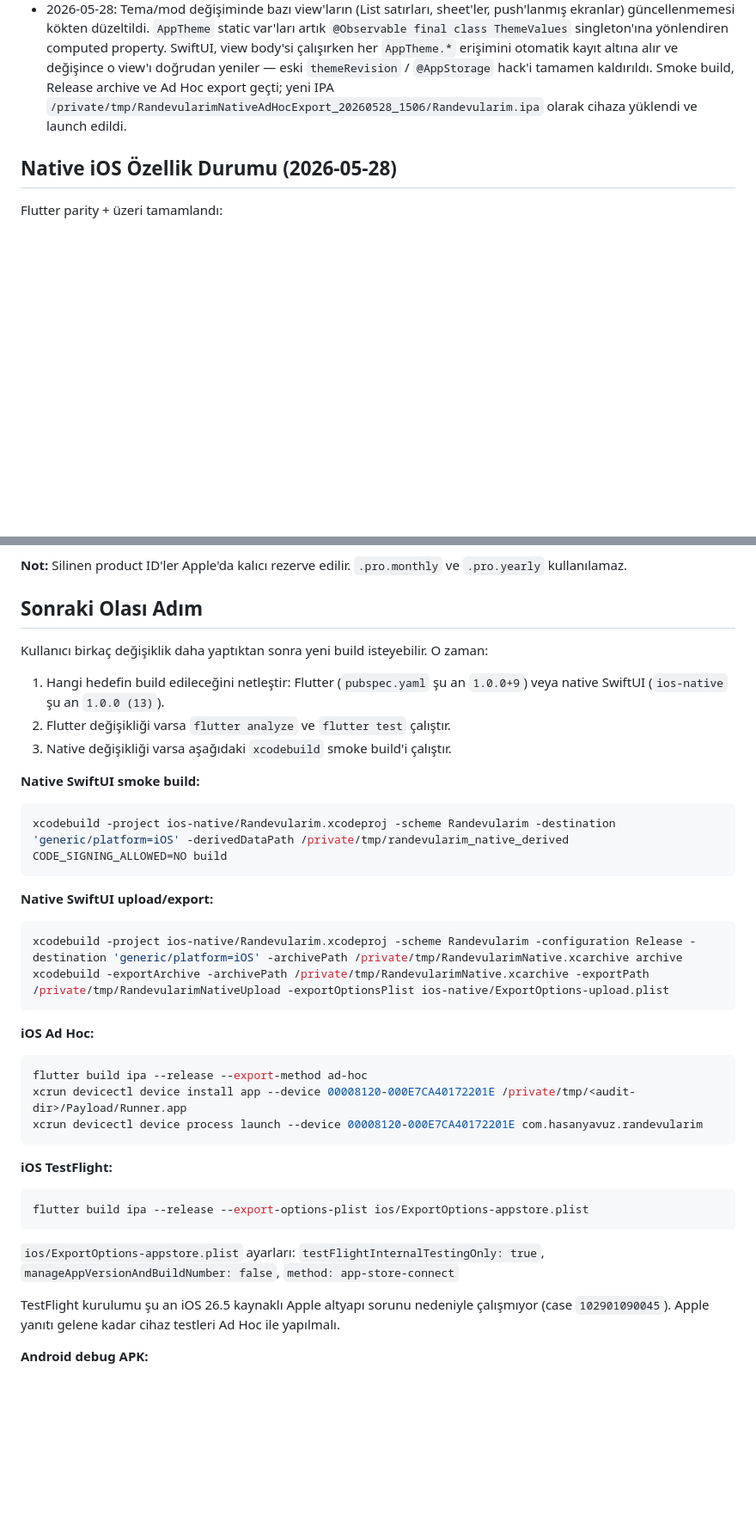
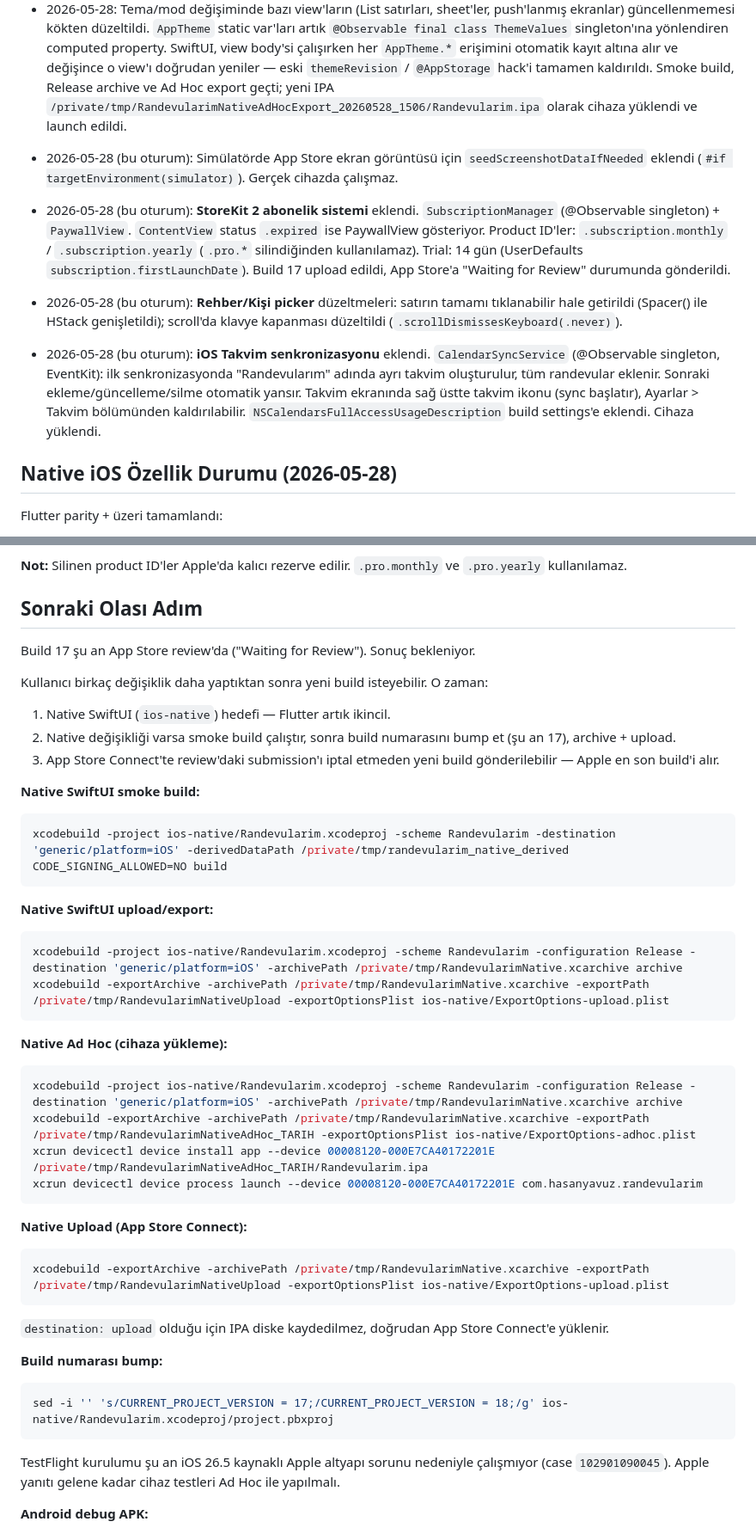
Before and after one commit to hasanyavuz446/randevularim, a Markdown page: CODEX_NOTES.md, 2 parts joined by grey strips. Shown at 86% size. Drawn GitHub-style; blank space fills up the shorter version.

Commit message:
Update CODEX_NOTES: this session summary (subscription, calendar sync, fixes)
Co-Authored-By: Claude Sonnet 4.6 <noreply@anthropic.com>

````diff
--- a/CODEX_NOTES.md
+++ b/CODEX_NOTES.md
@@ -150,6 +150,11 @@ Flutter komutlarını paralel çalıştırma; startup lock nedeniyle bazen `ios/
 - 2026-05-28: Release hazırlık düzeltmeleri yapıldı (build 14): PrivacyInfo.xcprivacy eklendi (UserDefaults CA92.1), 3 yerde `tel://` force-unwrap crash koruması eklendi, CustomerDetailView WhatsApp URL `wa.me` formatına taşındı, iPhone Landscape yönü kaldırıldı (sadece Portrait), Release config'deki yazım hatası düzeltildi (duyulmaktadır), StatisticsView Divider hardcoded white → AppTheme.divider, Ayarlar'a uygulama versiyon bilgisi eklendi. Archive + Ad Hoc IPA `/private/tmp/RandevularimNativeAdHocExport_20260528_1527/Randevularim.ipa` olarak cihaza yüklendi.
 - 2026-05-28: Tema/mod değişiminde bazı view'ların (List satırları, sheet'ler, push'lanmış ekranlar) güncellenmemesi kökten düzeltildi. `AppTheme` static var'ları artık `@Observable final class ThemeValues` singleton'ına yönlendiren computed property. SwiftUI, view body'si çalışırken her `AppTheme.*` erişimini otomatik kayıt altına alır ve değişince o view'ı doğrudan yeniler — eski `themeRevision` / `@AppStorage` hack'i tamamen kaldırıldı. Smoke build, Release archive ve Ad Hoc export geçti; yeni IPA `/private/tmp/RandevularimNativeAdHocExport_20260528_1506/Randevularim.ipa` olarak cihaza yüklendi ve launch edildi.
 
+- 2026-05-28 (bu oturum): Simülatörde App Store ekran görüntüsü için `seedScreenshotDataIfNeeded` eklendi (`#if targetEnvironment(simulator)`). Gerçek cihazda çalışmaz.
+- 2026-05-28 (bu oturum): **StoreKit 2 abonelik sistemi** eklendi. `SubscriptionManager` (@Observable singleton) + `PaywallView`. `ContentView` status `.expired` ise PaywallView gösteriyor. Product ID'ler: `.subscription.monthly` / `.subscription.yearly` (`.pro.*` silindiğinden kullanılamaz). Trial: 14 gün (UserDefaults `subscription.firstLaunchDate`). Build 17 upload edildi, App Store'a "Waiting for Review" durumunda gönderildi.
+- 2026-05-28 (bu oturum): **Rehber/Kişi picker** düzeltmeleri: satırın tamamı tıklanabilir hale getirildi (Spacer() ile HStack genişletildi); scroll'da klavye kapanması düzeltildi (`.scrollDismissesKeyboard(.never)`).
+- 2026-05-28 (bu oturum): **iOS Takvim senkronizasyonu** eklendi. `CalendarSyncService` (@Observable singleton, EventKit): ilk senkronizasyonda "Randevularım" adında ayrı takvim oluşturulur, tüm randevular eklenir. Sonraki ekleme/güncelleme/silme otomatik yansır. Takvim ekranında sağ üstte takvim ikonu (sync başlatır), Ayarlar > Takvim bölümünden kaldırılabilir. `NSCalendarsFullAccessUsageDescription` build settings'e eklendi. Cihaza yüklendi.
+
 ## Native iOS Özellik Durumu (2026-05-28)
 
 Flutter parity + üzeri tamamlandı:
@@ -198,11 +206,13 @@ Flutter parity + üzeri tamamlandı:
 
 ## Sonraki Olası Adım
 
+Build 17 şu an App Store review'da ("Waiting for Review"). Sonuç bekleniyor.
+
 Kullanıcı birkaç değişiklik daha yaptıktan sonra yeni build isteyebilir. O zaman:
 
-1. Hangi hedefin build edileceğini netleştir: Flutter (`pubspec.yaml` şu an `1.0.0+9`) veya native SwiftUI (`ios-native` şu an `1.0.0 (13)`).
-2. Flutter değişikliği varsa `flutter analyze` ve `flutter test` çalıştır.
-3. Native değişikliği varsa aşağıdaki `xcodebuild` smoke build'i çalıştır.
+1. Native SwiftUI (`ios-native`) hedefi — Flutter artık ikincil.
+2. Native değişikliği varsa smoke build çalıştır, sonra build numarasını bump et (şu an 17), archive + upload.
+3. App Store Connect'te review'daki submission'ı iptal etmeden yeni build gönderilebilir — Apple en son build'i alır.
 
 **Native SwiftUI smoke build:**
 ```sh
@@ -215,18 +225,24 @@ xcodebuild -project ios-native/Randevularim.xcodeproj -scheme Randevularim -conf
 xcodebuild -exportArchive -archivePath /private/tmp/RandevularimNative.xcarchive -exportPath /private/tmp/RandevularimNativeUpload -exportOptionsPlist ios-native/ExportOptions-upload.plist
 ```
 
-**iOS Ad Hoc:**
+**Native Ad Hoc (cihaza yükleme):**
 ```sh
-flutter build ipa --release --export-method ad-hoc
-xcrun devicectl device install app --device 00008120-000E7CA40172201E /private/tmp/<audit-dir>/Payload/Runner.app
+xcodebuild -project ios-native/Randevularim.xcodeproj -scheme Randevularim -configuration Release -destination 'generic/platform=iOS' -archivePath /private/tmp/RandevularimNative.xcarchive archive
+xcodebuild -exportArchive -archivePath /private/tmp/RandevularimNative.xcarchive -exportPath /private/tmp/RandevularimNativeAdHoc_TARIH -exportOptionsPlist ios-native/ExportOptions-adhoc.plist
+xcrun devicectl device install app --device 00008120-000E7CA40172201E /private/tmp/RandevularimNativeAdHoc_TARIH/Randevularim.ipa
 xcrun devicectl device process launch --device 00008120-000E7CA40172201E com.hasanyavuz.randevularim
 ```
 
-**iOS TestFlight:**
+**Native Upload (App Store Connect):**
 ```sh
-flutter build ipa --release --export-options-plist ios/ExportOptions-appstore.plist
+xcodebuild -exportArchive -archivePath /private/tmp/RandevularimNative.xcarchive -exportPath /private/tmp/RandevularimNativeUpload -exportOptionsPlist ios-native/ExportOptions-upload.plist
 ```
-`ios/ExportOptions-appstore.plist` ayarları: `testFlightInternalTestingOnly: true`, `manageAppVersionAndBuildNumber: false`, `method: app-store-connect`
+`destination: upload` olduğu için IPA diske kaydedilmez, doğrudan App Store Connect'e yüklenir.
+
+**Build numarası bump:**
+```sh
+sed -i '' 's/CURRENT_PROJECT_VERSION = 17;/CURRENT_PROJECT_VERSION = 18;/g' ios-native/Randevularim.xcodeproj/project.pbxproj
+```
 
 TestFlight kurulumu şu an iOS 26.5 kaynaklı Apple altyapı sorunu nedeniyle çalışmıyor (case `102901090045`). Apple yanıtı gelene kadar cihaz testleri Ad Hoc ile yapılmalı.
 
````
Also changed, not shown: other parts of CODEX_NOTES.md (+3 -0 lines).
